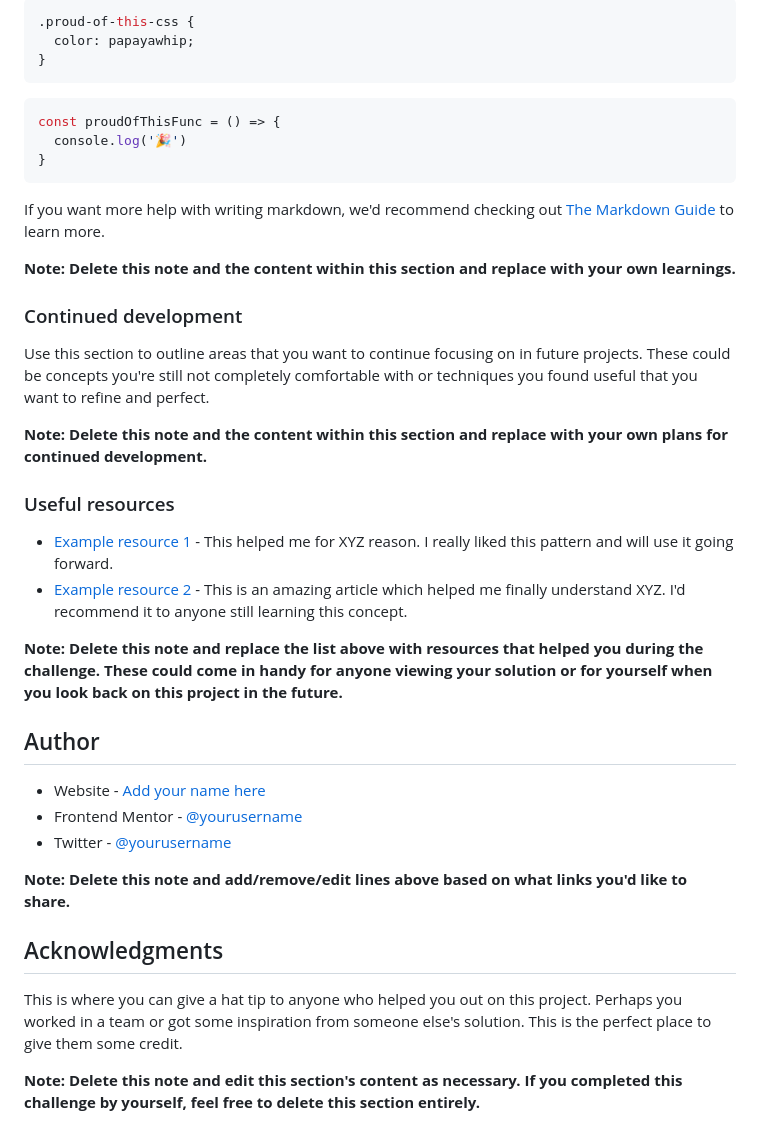
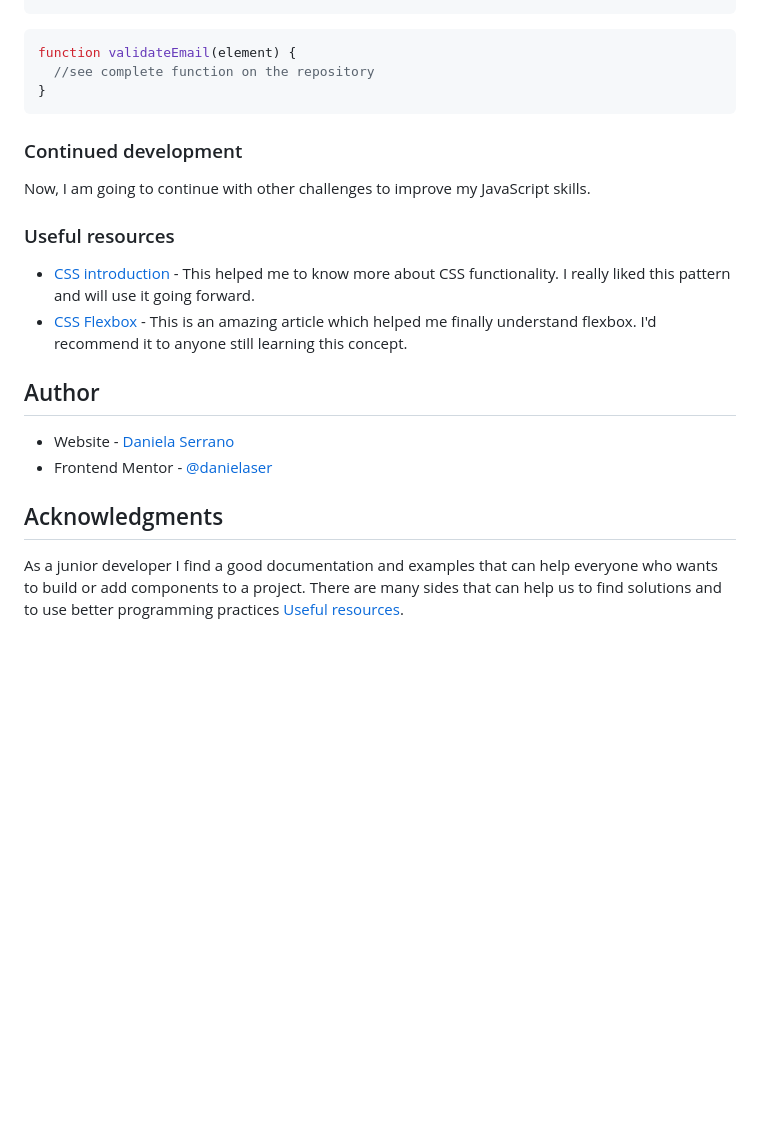
Before and after one commit to danielaser/newsletter-sing-up, a Markdown page: readme.md, the part around the change printed below. Drawn GitHub-style; blank space fills up the shorter version.

````diff
--- a/readme.md
+++ b/readme.md
@@ -75,42 +63,25 @@ To see how you can add code snippets, see below:
 ```
-```css
-.proud-of-this-css {
-  color: papayawhip;
-}
-```
+
 ```js
-const proudOfThisFunc = () => {
-  console.log('🎉')
+function validateEmail(element) {
+  //see complete function on the repository
 }
 ```
 
-If you want more help with writing markdown, we'd recommend checking out [The Markdown Guide](https://www.markdownguide.org/) to learn more.
-
-**Note: Delete this note and the content within this section and replace with your own learnings.**
-
 ### Continued development
 
-Use this section to outline areas that you want to continue focusing on in future projects. These could be concepts you're still not completely comfortable with or techniques you found useful that you want to refine and perfect.
-
-**Note: Delete this note and the content within this section and replace with your own plans for continued development.**
+Now, I am going to continue with other challenges to improve my JavaScript skills.
 
 ### Useful resources
 
-- [Example resource 1](https://www.example.com) - This helped me for XYZ reason. I really liked this pattern and will use it going forward.
-- [Example resource 2](https://www.example.com) - This is an amazing article which helped me finally understand XYZ. I'd recommend it to anyone still learning this concept.
-
-**Note: Delete this note and replace the list above with resources that helped you during the challenge. These could come in handy for anyone viewing your solution or for yourself when you look back on this project in the future.**
+- [CSS introduction](https://www.w3schools.com/css/css_boxmodel.asp) - This helped me to know more about CSS functionality. I really liked this pattern and will use it going forward.
+- [CSS Flexbox](https://css-tricks.com/snippets/css/a-guide-to-flexbox/) - This is an amazing article which helped me finally understand flexbox. I'd recommend it to anyone still learning this concept.
 
 ## Author
 
-- Website - [Add your name here](https://www.your-site.com)
-- Frontend Mentor - [@yourusername](https://www.frontendmentor.io/profile/yourusername)
-- Twitter - [@yourusername](https://www.twitter.com/yourusername)
-
-**Note: Delete this note and add/remove/edit lines above based on what links you'd like to share.**
+- Website - [Daniela Serrano](https://danielaser.github.io)
+- Frontend Mentor - [@danielaser](https://www.frontendmentor.io/profile/yourusername)
 
 ## Acknowledgments
 
-This is where you can give a hat tip to anyone who helped you out on this project. Perhaps you worked in a team or got some inspiration from someone else's solution. This is the perfect place to give them some credit.
-
-**Note: Delete this note and edit this section's content as necessary. If you completed this challenge by yourself, feel free to delete this section entirely.**
+As a junior developer I find a good documentation and examples that can help everyone who wants to build or add components to a project. There are many sides that can help us to find solutions and to use better programming practices [Useful resources](#useful-resources).
````
Also changed, not shown: other parts of readme.md (+10 -22 lines), assets/images/screenshot-newsletter.png (added).
